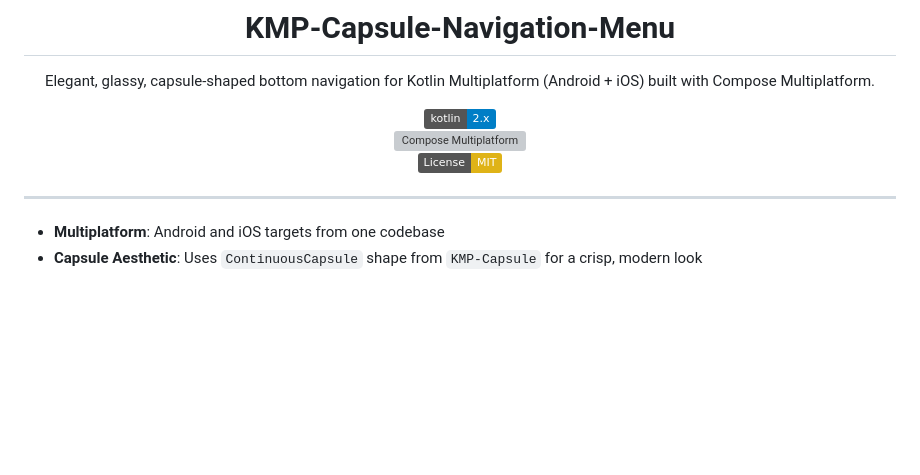
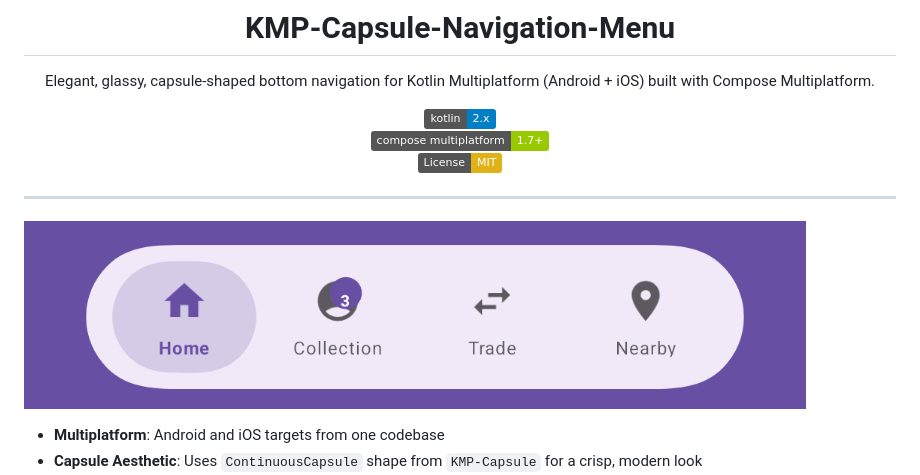
Before and after one commit to lamplis/KMP-Capsule-Navigation-Menu, a Markdown page: README.md, the part around the change. Drawn GitHub-style; pictures changed too: docs/capsule-floating-menu.png (added); badges without logos; blank space fills up the shorter version; grey boxes are pictures that could not be loaded.

Commit message:
Improved readme with picture

```diff
--- a/README.md
+++ b/README.md
@@ -5,12 +5,14 @@
 Elegant, glassy, capsule‑shaped bottom navigation for Kotlin Multiplatform (Android + iOS) built with Compose Multiplatform.
 
 [![Kotlin](https://img.shields.io/badge/kotlin-2.x-blue.svg)](https://kotlinlang.org/)
-[![Compose Multiplatform](https://img.shields.io/badge/compose-multiplatform-1.7%2B-green.svg)](https://www.jetbrains.com/lp/compose-multiplatform/)
+[![Compose Multiplatform](https://img.shields.io/badge/compose_multiplatform_-_1.7%2B-green.svg)](https://www.jetbrains.com/lp/compose-multiplatform/)
 [![License: MIT](https://img.shields.io/badge/License-MIT-yellow.svg)](./LICENSE)
 
 </div>
 
 ---
+
+![Capsule Floating Menu](docs/capsule-floating-menu.png)
 
 - **Multiplatform**: Android and iOS targets from one codebase
 - **Capsule Aesthetic**: Uses `ContinuousCapsule` shape from `KMP‑Capsule` for a crisp, modern look
```
